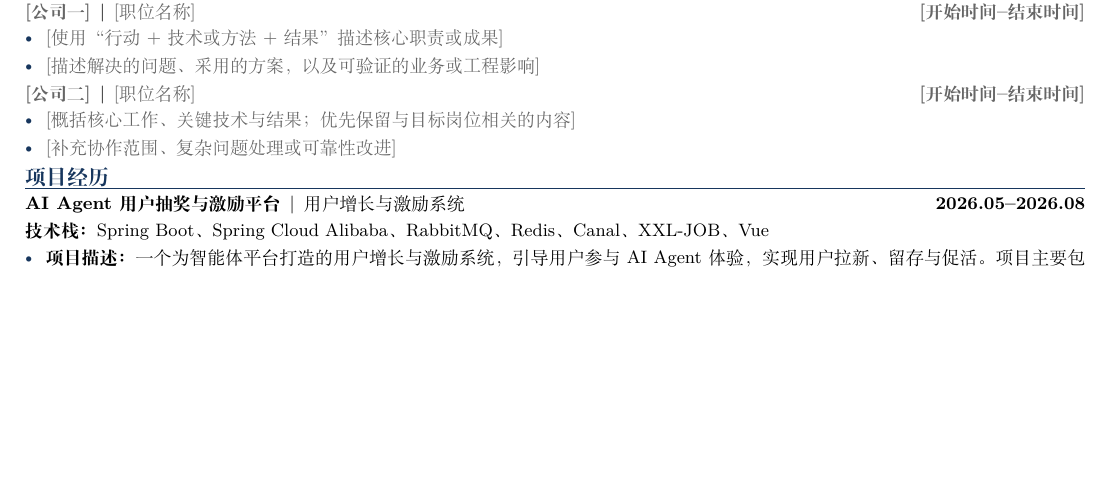
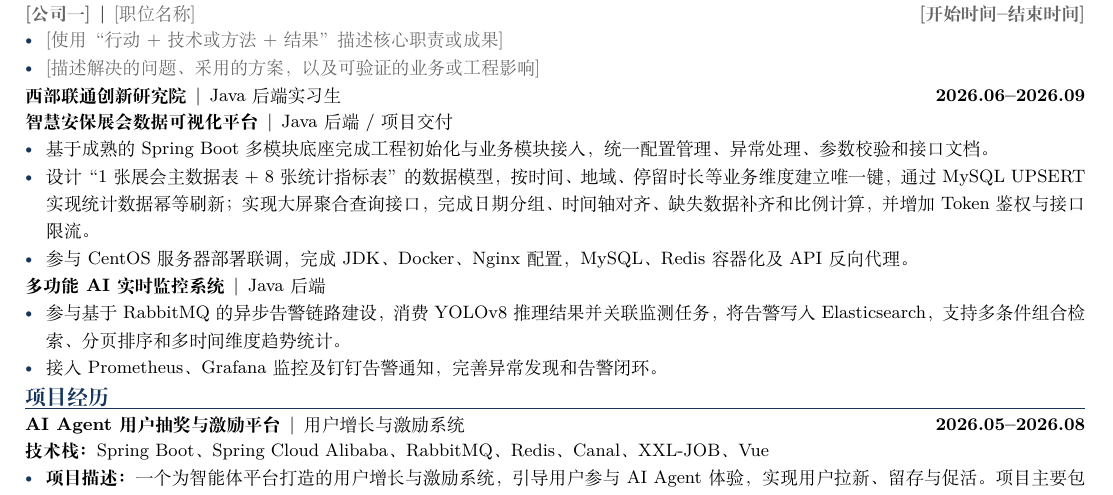
Before and after one commit to Jaffrey29/resume-template, a LaTeX document (AI_Agent_一页简历模板.tex): part of the page, cut so that both start at the same text, the shorter picture padded with empty space. Compiled offline with XeLaTeX.

Commit message:
feat: add second internship experience

```diff
--- a/AI_Agent_一页简历模板.tex
+++ b/AI_Agent_一页简历模板.tex
@@ -3,7 +3,7 @@
 % Overleaf 中请将 Compiler 设置为 XeLaTeX，不要使用默认的 pdfLaTeX。
 \documentclass[UTF8,a4paper,9pt]{ctexart}
 
-\usepackage[left=1.15cm,right=1.15cm,top=0.85cm,bottom=0.85cm]{geometry}
+\usepackage[left=1.15cm,right=1.15cm,top=0.85cm,bottom=0.45cm]{geometry}
 \usepackage{graphicx}
 \usepackage{enumitem}
 \usepackage{tabularx}
@@ -65,10 +65,17 @@
   \item \ph{使用“行动 + 技术或方法 + 结果”描述核心职责或成果}
   \item \ph{描述解决的问题、采用的方案，以及可验证的业务或工程影响}
 \end{itemize}
-\entry{\ph{公司二}}{\ph{职位名称}}{\ph{开始时间--结束时间}}
+\entry{西部联通创新研究院}{Java 后端实习生}{2026.06--2026.09}
+\textbf{智慧安保展会数据可视化平台}\enspace\textbar\enspace Java 后端 / 项目交付\par
 \begin{itemize}
-  \item \ph{概括核心工作、关键技术与结果；优先保留与目标岗位相关的内容}
-  \item \ph{补充协作范围、复杂问题处理或可靠性改进}
+  \item 基于成熟的 Spring Boot 多模块底座完成工程初始化与业务模块接入，统一配置管理、异常处理、参数校验和接口文档。
+  \item 设计“1 张展会主数据表 + 8 张统计指标表”的数据模型，按时间、地域、停留时长等业务维度建立唯一键，通过 MySQL UPSERT 实现统计数据幂等刷新；实现大屏聚合查询接口，完成日期分组、时间轴对齐、缺失数据补齐和比例计算，并增加 Token 鉴权与接口限流。
+  \item 参与 CentOS 服务器部署联调，完成 JDK、Docker、Nginx 配置，MySQL、Redis 容器化及 API 反向代理。
+\end{itemize}
+\textbf{多功能 AI 实时监控系统}\enspace\textbar\enspace Java 后端\par
+\begin{itemize}
+  \item 参与基于 RabbitMQ 的异步告警链路建设，消费 YOLOv8 推理结果并关联监测任务，将告警写入 Elasticsearch，支持多条件组合检索、分页排序和多时间维度趋势统计。
+  \item 接入 Prometheus、Grafana 监控及钉钉告警通知，完善异常发现和告警闭环。
 \end{itemize}
 
 \sectiontitle{项目经历}
```
Also changed, not shown: AI_Agent_一页简历模板.md (+11 -3 lines).
